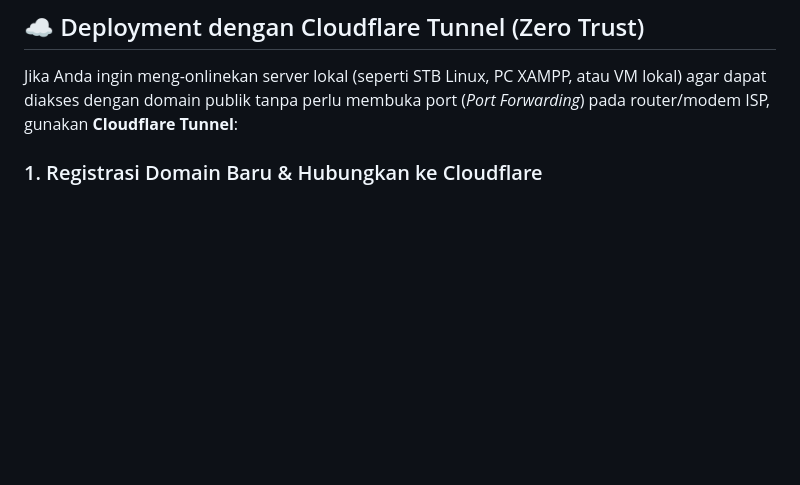
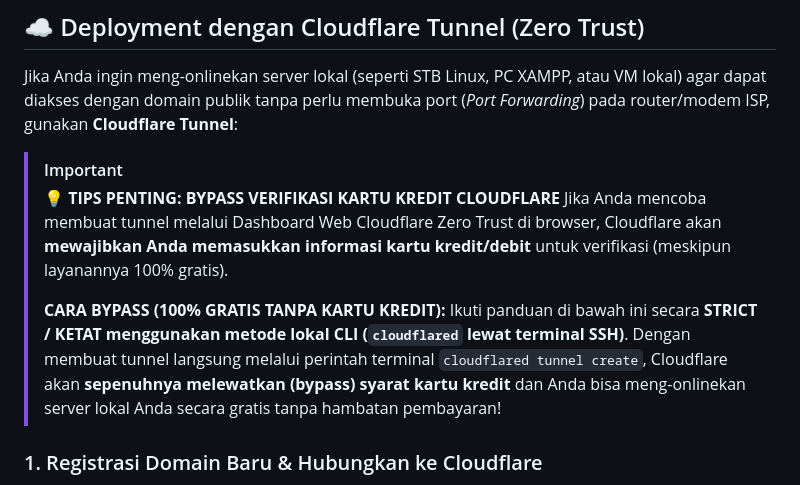
Before and after one commit to scripted42/ProjectSales, a Markdown page: README.md, the part around the change. Drawn GitHub-style; blank space fills up the shorter version.

Commit message:
Documentation: Add Cloudflare Tunnel credit card bypass warning and CLI guide to README.md

```diff
--- a/README.md
+++ b/README.md
@@ -405,6 +405,13 @@ sudo swapon /swapfile
 
 Jika Anda ingin meng-onlinekan server lokal (seperti STB Linux, PC XAMPP, atau VM lokal) agar dapat diakses dengan domain publik tanpa perlu membuka port (*Port Forwarding*) pada router/modem ISP, gunakan **Cloudflare Tunnel**:
 
+> [!IMPORTANT]
+> **💡 TIPS PENTING: BYPASS VERIFIKASI KARTU KREDIT CLOUDFLARE**
+> Jika Anda mencoba membuat tunnel melalui Dashboard Web Cloudflare Zero Trust di browser, Cloudflare akan **mewajibkan Anda memasukkan informasi kartu kredit/debit** untuk verifikasi (meskipun layanannya 100% gratis).
+>
+> **CARA BYPASS (100% GRATIS TANPA KARTU KREDIT):**
+> Ikuti panduan di bawah ini secara **STRICT / KETAT menggunakan metode lokal CLI (`cloudflared` lewat terminal SSH)**. Dengan membuat tunnel langsung melalui perintah terminal `cloudflared tunnel create`, Cloudflare akan **sepenuhnya melewatkan (bypass) syarat kartu kredit** dan Anda bisa meng-onlinekan server lokal Anda secara gratis tanpa hambatan pembayaran!
+
 ### 1. Registrasi Domain Baru & Hubungkan ke Cloudflare
 
 Sebelum memasang Cloudflare Tunnel, Anda harus memiliki nama domain aktif dan mendelegasikannya ke Cloudflare:
```
